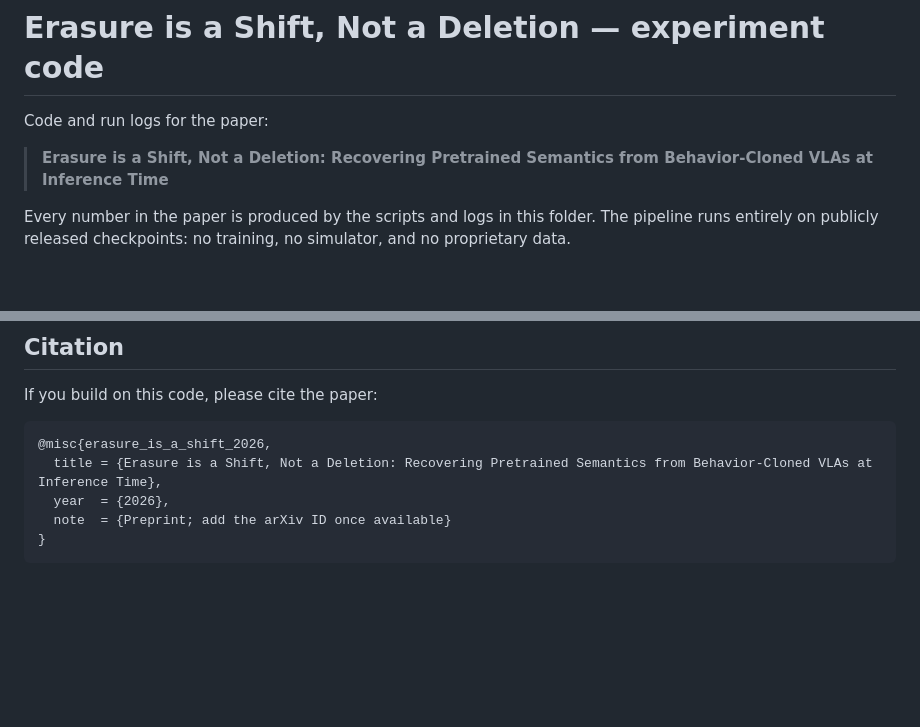
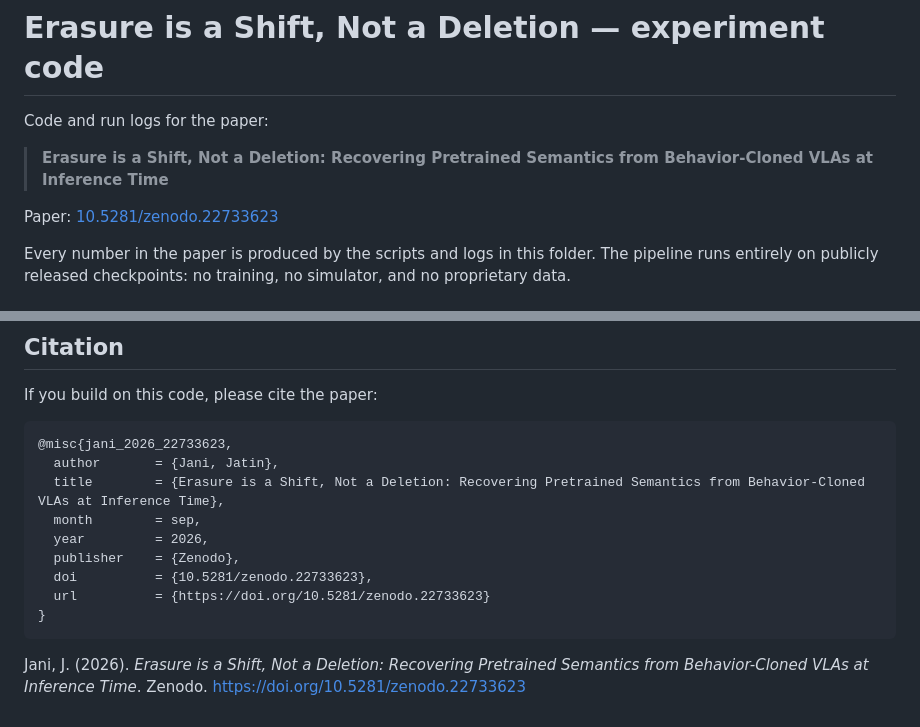
Before and after one commit to heyiamjj/erasure-is-a-shift-not-a-deletion, a Markdown page: codebase/README.md, 2 parts joined by grey strips. GitHub-like rendering; blank space fills up the shorter version.

Commit message:
README: add Zenodo DOI and citation

````diff
--- a/codebase/README.md
+++ b/codebase/README.md
@@ -3,6 +3,8 @@
 Code and run logs for the paper:
 
 > **Erasure is a Shift, Not a Deletion: Recovering Pretrained Semantics from Behavior-Cloned VLAs at Inference Time**
+
+Paper: [10.5281/zenodo.22733623](https://doi.org/10.5281/zenodo.22733623)
 
 Every number in the paper is produced by the scripts and logs in this folder. The pipeline runs entirely on publicly released checkpoints: no training, no simulator, and no proprietary data.
 
@@ -82,9 +84,15 @@ Each notebook pins its Python dependencies in its first cells (PyTorch, Transfor
 If you build on this code, please cite the paper:
 
 ```bibtex
-@misc{erasure_is_a_shift_2026,
-  title = {Erasure is a Shift, Not a Deletion: Recovering Pretrained Semantics from Behavior-Cloned VLAs at Inference Time},
-  year  = {2026},
-  note  = {Preprint; add the arXiv ID once available}
+@misc{jani_2026_22733623,
+  author       = {Jani, Jatin},
+  title        = {Erasure is a Shift, Not a Deletion: Recovering Pretrained Semantics from Behavior-Cloned VLAs at Inference Time},
+  month        = sep,
+  year         = 2026,
+  publisher    = {Zenodo},
+  doi          = {10.5281/zenodo.22733623},
+  url          = {https://doi.org/10.5281/zenodo.22733623}
 }
 ```
+
+Jani, J. (2026). *Erasure is a Shift, Not a Deletion: Recovering Pretrained Semantics from Behavior-Cloned VLAs at Inference Time*. Zenodo. https://doi.org/10.5281/zenodo.22733623
````
Also changed, not shown: README.md (+13 -5 lines).
